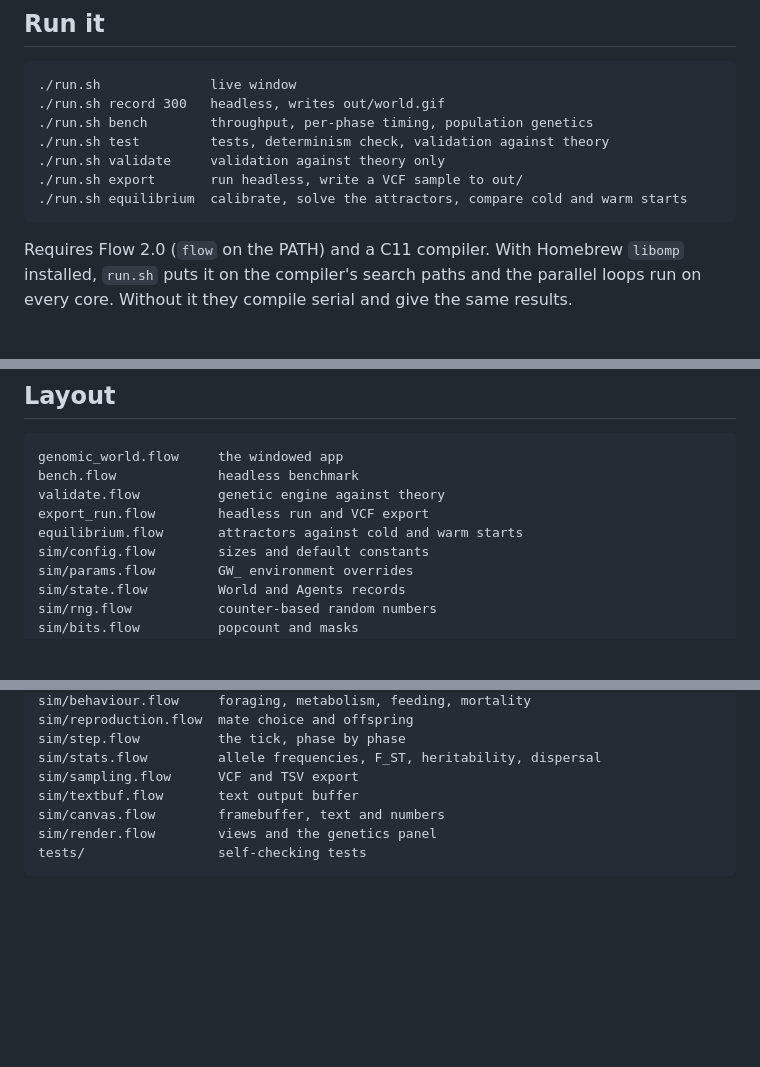
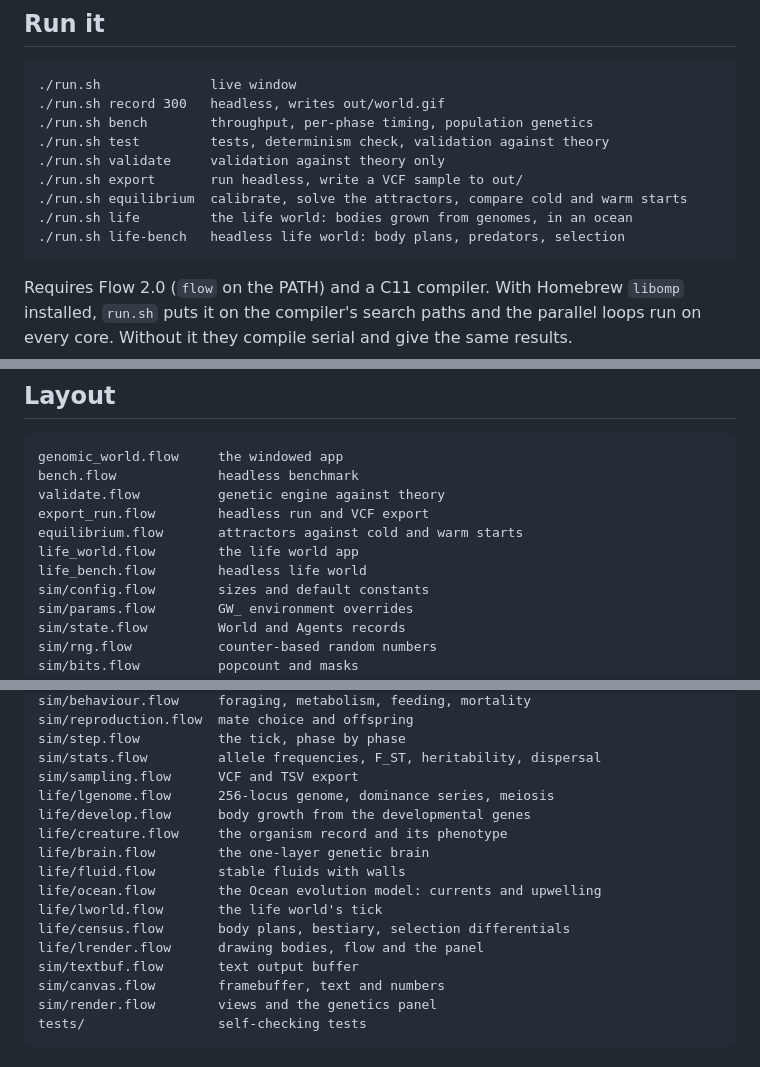
Before and after one commit to godofecht/genomic-world, a Markdown page: README.md, 3 parts joined by grey strips. GitHub-like rendering; blank space fills up the shorter version.

````diff
--- a/README.md
+++ b/README.md
@@ -20,6 +20,8 @@ The GIF is produced by `./run.sh record` and is not committed.
 ./run.sh validate     validation against theory only
 ./run.sh export       run headless, write a VCF sample to out/
 ./run.sh equilibrium  calibrate, solve the attractors, compare cold and warm starts
+./run.sh life         the life world: bodies grown from genomes, in an ocean
+./run.sh life-bench   headless life world: body plans, predators, selection
 ```
 
 Requires Flow 2.0 (`flow` on the PATH) and a C11 compiler. With Homebrew
@@ -321,6 +374,8 @@ bench.flow             headless benchmark
 validate.flow          genetic engine against theory
 export_run.flow        headless run and VCF export
 equilibrium.flow       attractors against cold and warm starts
+life_world.flow        the life world app
+life_bench.flow        headless life world
 sim/config.flow        sizes and default constants
 sim/params.flow        GW_ environment overrides
 sim/state.flow         World and Agents records
@@ -339,6 +394,15 @@ sim/reproduction.flow  mate choice and offspring
 sim/step.flow          the tick, phase by phase
 sim/stats.flow         allele frequencies, F_ST, heritability, dispersal
 sim/sampling.flow      VCF and TSV export
+life/lgenome.flow      256-locus genome, dominance series, meiosis
+life/develop.flow      body growth from the developmental genes
+life/creature.flow     the organism record and its phenotype
+life/brain.flow        the one-layer genetic brain
+life/fluid.flow        stable fluids with walls
+life/ocean.flow        the Ocean evolution model: currents and upwelling
+life/lworld.flow       the life world's tick
+life/census.flow       body plans, bestiary, selection differentials
+life/lrender.flow      drawing bodies, flow and the panel
 sim/textbuf.flow       text output buffer
 sim/canvas.flow        framebuffer, text and numbers
 sim/render.flow        views and the genetics panel
````
Also changed, not shown: other parts of README.md (+51 -0 lines).
